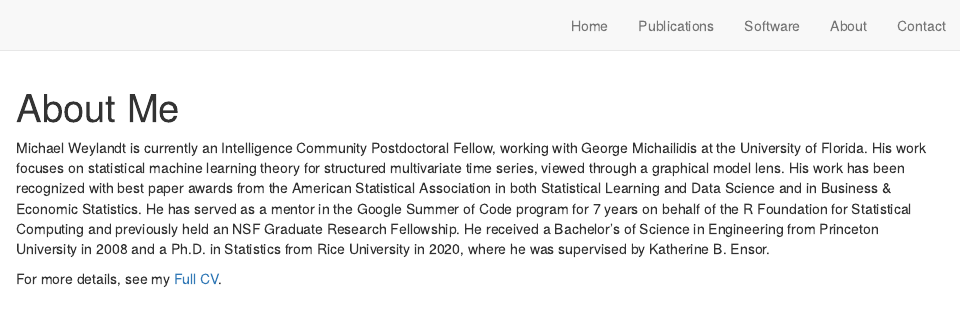
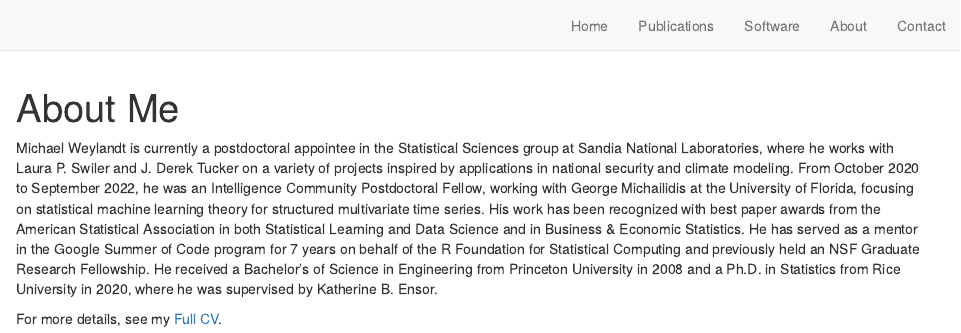
Before and after one commit to michaelweylandt/michaelweylandt.github.io, an R Markdown document (about.Rmd): the page in a window 1100 px wide, from its top. Rendered offline with R 4.5, knitr and Pandoc, with nearby package versions; drawn as R Markdown's standard HTML page in place of the format the file asks for.

Commit message:
Add Sandia to CV and About Me pages

```diff
--- a/about.Rmd
+++ b/about.Rmd
@@ -2,11 +2,13 @@
 title: "About Me"
 ---
 
-Michael Weylandt is currently an Intelligence Community
+Michael Weylandt is currently a postdoctoral appointee in the Statistical Sciences
+group at Sandia National Laboratories, where he works with Laura P. Swiler and
+J. Derek Tucker on a variety of projects inspired by applications in national
+security and climate modeling. From October 2020 to September 2022, he was an Intelligence Community
 Postdoctoral Fellow, working with George Michailidis at the University
-of Florida. His work focuses on statistical machine learning theory
-for structured multivariate time series, viewed through a graphical
-model lens. His work has been recognized with best paper awards from
+of Florida, focusing on statistical machine learning theory for structured
+multivariate time series. His work has been recognized with best paper awards from
 the American Statistical Association in both Statistical Learning and
 Data Science and in Business & Economic Statistics. He has served as a
 mentor in the Google Summer of Code program for 7 years on behalf of
```
Also changed, not shown: index.Rmd (+1 -1 lines), assets/Weylandt_CV.pdf, docs/search.json, 4 other files.
